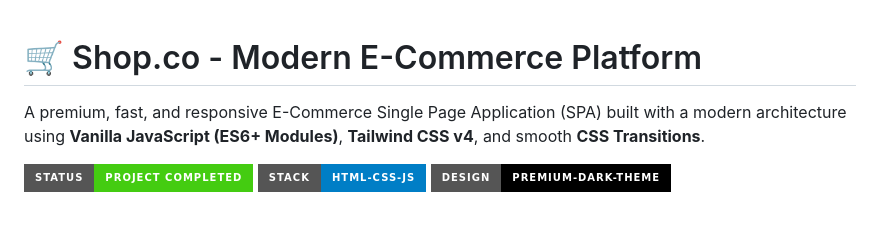
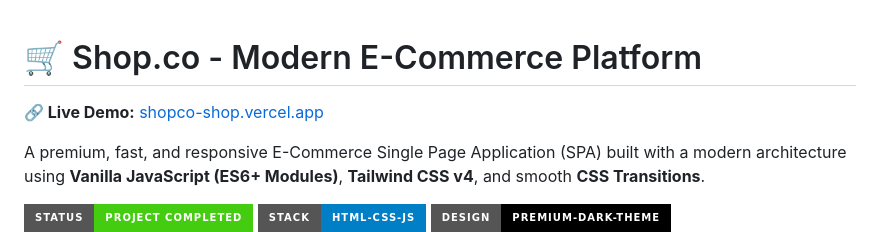
Before and after one commit to Mohamed-Elsefy/e-commerce, a Markdown page: README.md, the part around the change. Rendered like a GitHub page; badges without logos; blank space fills up the shorter version.

Commit message:
updata README add link project

```diff
--- a/README.md
+++ b/README.md
@@ -1,4 +1,6 @@
 # 🛒 Shop.co - Modern E-Commerce Platform
+
+**🔗 Live Demo:** [shopco-shop.vercel.app](https://shopco-shop.vercel.app/)
 
 A premium, fast, and responsive E-Commerce Single Page Application (SPA) built with a modern architecture using **Vanilla JavaScript (ES6+ Modules)**, **Tailwind CSS v4**, and smooth **CSS Transitions**.
 
```
